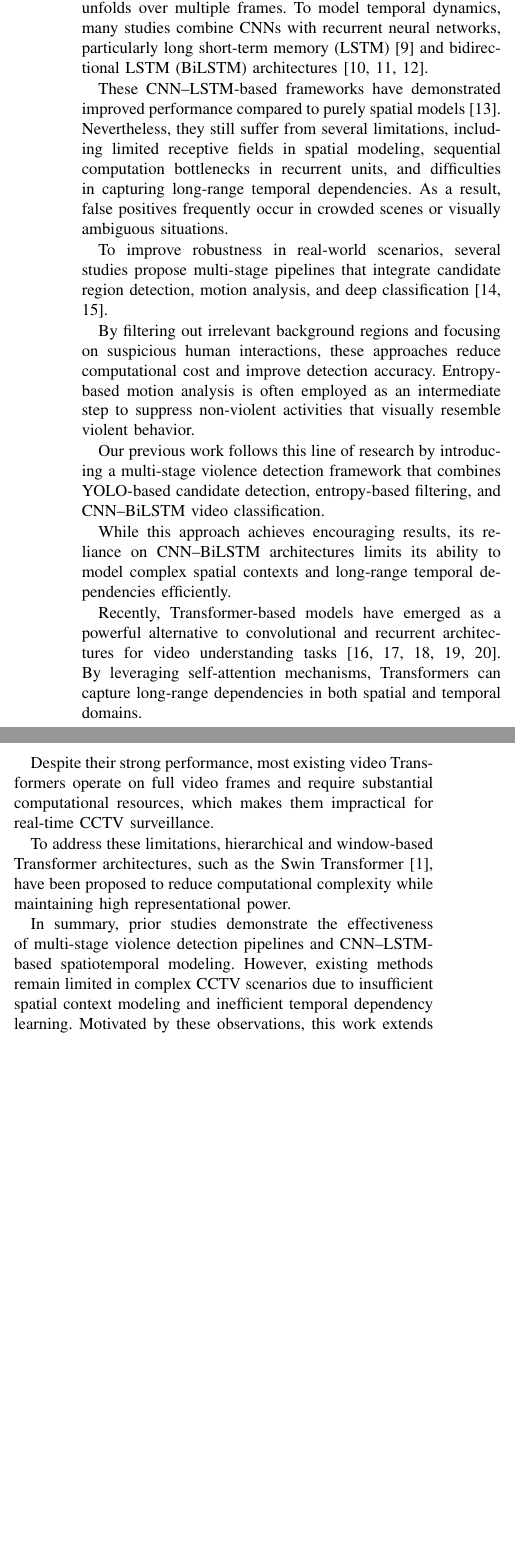
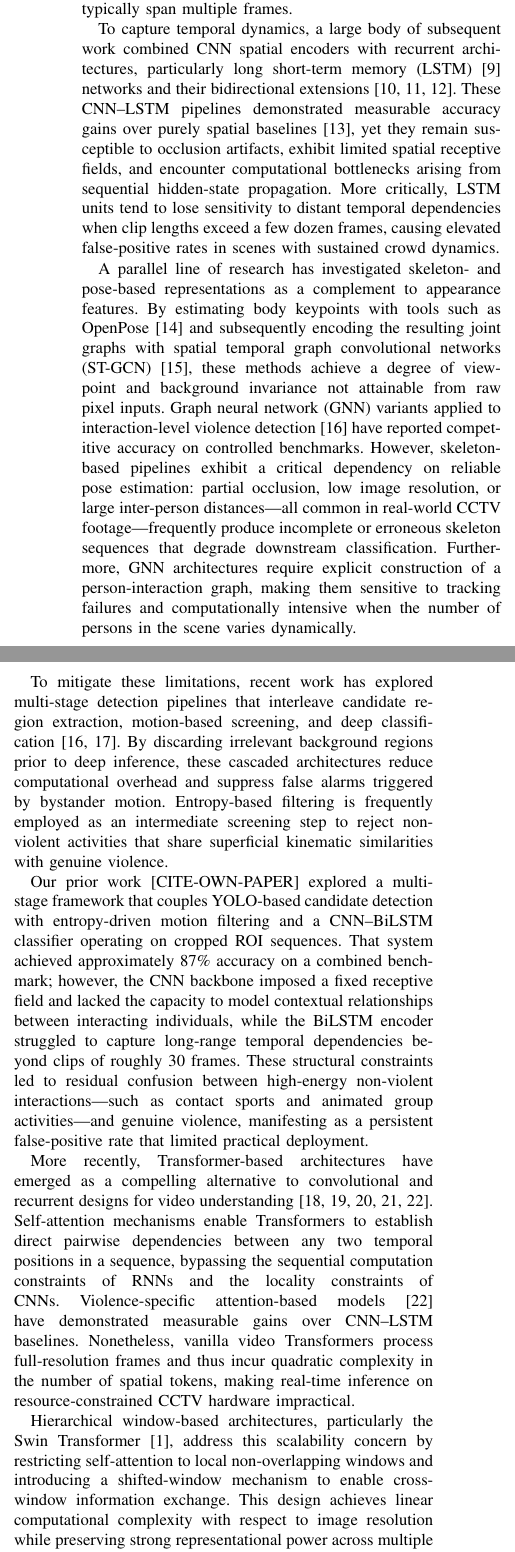
Before and after one commit to ducpt1409/IEEE-Violence-Detection-Paper, a LaTeX paper (conference_101719.tex, which reads ViolanceDetect.bib): two parts of the columns of page 2 of 13, joined at a grey line, cut so that both start at the same text, the shorter picture padded with empty space. Compiled offline with pdfLaTeX; a missing font is replaced by an installed copy or a similar font; a LaTeX package or settings file that is missing is left out.

Commit message:
[ADD] thêm update related word, thêm bàn luận về những phương pháp và thêm một số cite cụ thể vào

```diff
--- a/ViolanceDetect.bib
+++ b/ViolanceDetect.bib
@@ -480,0 +497 @@
+  number    = {1},
--- a/conference_101719.tex
+++ b/conference_101719.tex
@@ -93,2 +91,4 @@ characterizing violent behaviors~\cite{gracia_fast_2015, ramzan_review_2019, ber
 
+With the rise of deep learning, convolutional neural networks (CNNs) became the dominant feature extractor for appearance-based violence recognition owing to their superior capacity for discriminative spatial representation~\cite{ding_violence_2014, he_deep_2015, simonyan_two-stream_2014, 7410867}. In particular, two-stream architectures~\cite{simonyan_two-stream_2014} demonstrated that fusing appearance and dense optical flow streams substantially improves classification accuracy relative to spatial-only models. Nevertheless, CNNs process frames independently and thus fail to model the sequential nature of violent events, which typically span multiple frames.
 
+To capture temporal dynamics, a large body of subsequent work combined CNN spatial encoders with recurrent architectures, particularly long short-term memory (LSTM)~\cite{hochreiter1997lstm} networks and their bidirectional extensions~\cite{patel_realtime_2021, traore_violence_2024, sudhakaran_learning_2017}. These CNN--LSTM pipelines demonstrated measurable accuracy gains over purely spatial baselines~\cite{pathak_streamlining_2024}, yet they remain susceptible to occlusion artifacts, exhibit limited spatial receptive fields, and encounter computational bottlenecks arising from sequential hidden-state propagation. More critically, LSTM units tend to lose sensitivity to distant temporal dependencies when clip lengths exceed a few dozen frames, causing elevated false-positive rates in scenes with sustained crowd dynamics.
@@ -99,40 +95,16 @@ Although they are computationally efficient, their performance is highly sensiti
 
-With the rapid development of deep learning, convolutional neural networks (CNNs) have been widely adopted for violence detection due to their strong ability to learn discriminative spatial features~\cite{ding_violence_2014, he_deep_2015, simonyan_two-stream_2014, 7410867}.
+A parallel line of research has investigated skeleton- and pose-based representations as a complement to appearance features. By estimating body keypoints with tools such as OpenPose~\cite{cao_openpose_2019} and subsequently encoding the resulting joint graphs with spatial temporal graph convolutional networks (ST-GCN)~\cite{yan_stgcn_2018}, these methods achieve a degree of viewpoint and background invariance not attainable from raw pixel inputs. Graph neural network (GNN) variants applied to interaction-level violence detection~\cite{yun_missiongnn_2024} have reported competitive accuracy on controlled benchmarks. However, skeleton-based pipelines exhibit a critical dependency on reliable pose estimation: partial occlusion, low image resolution, or large inter-person distances---all common in real-world CCTV footage---frequently produce incomplete or erroneous skeleton sequences that degrade downstream classification. Furthermore, GNN architectures require explicit construction of a person-interaction graph, making them sensitive to tracking failures and computationally intensive when the number of persons in the scene varies dynamically.
 
-However, violence is inherently a temporal process that unfolds over multiple frames.
-To model temporal dynamics, many studies combine CNNs with recurrent neural networks, particularly long short-term memory (LSTM)~\cite{hochreiter1997lstm} and bidirectional LSTM (BiLSTM) architectures~\cite{patel_realtime_2021, traore_violence_2024, sudhakaran_learning_2017}.
+To mitigate these limitations, recent work has explored multi-stage detection pipelines that interleave candidate region extraction, motion-based screening, and deep classification~\cite{yun_missiongnn_2024, nguyen_multistage_2021}. By discarding irrelevant background regions prior to deep inference, these cascaded architectures reduce computational overhead and suppress false alarms triggered by bystander motion. Entropy-based filtering is frequently employed as an intermediate screening step to reject non-violent activities that share superficial kinematic similarities with genuine violence.
 
+Our prior work [CITE-OWN-PAPER] explored a multi-stage framework that couples YOLO-based candidate detection with entropy-driven motion filtering and a CNN--BiLSTM classifier operating on cropped ROI sequences. That system achieved approximately 87\% accuracy on a combined benchmark; however, the CNN backbone imposed a fixed receptive field and lacked the capacity to model contextual relationships between interacting individuals, while the BiLSTM encoder struggled to capture long-range temporal dependencies beyond clips of roughly 30 frames. These structural constraints led to residual confusion between high-energy non-violent interactions---such as contact sports and animated group activities---and genuine violence, manifesting as a persistent false-positive rate that limited practical deployment.
 
-These CNN--LSTM-based frameworks have demonstrated improved performance compared to purely spatial models~\cite{pathak_streamlining_2024}.
-Nevertheless, they still suffer from several limitations, including limited receptive fields in spatial modeling, sequential computation bottlenecks in recurrent units, and difficulties in capturing long-range temporal dependencies.
-As a result, false positives frequently occur in crowded scenes or visually ambiguous situations.
+More recently, Transformer-based architectures have emerged as a compelling alternative to convolutional and recurrent designs for video understanding~\cite{vaswani_attention_2023, dosovitskiy_image_2021, bertasius_is_2021, arnab_vivit_2021, pan_violence_2022}. Self-attention mechanisms enable Transformers to establish direct pairwise dependencies between any two temporal positions in a sequence, bypassing the sequential computation constraints of RNNs and the locality constraints of CNNs. Violence-specific attention-based models~\cite{pan_violence_2022} have demonstrated measurable gains over CNN--LSTM baselines. Nonetheless, vanilla video Transformers process full-resolution frames and thus incur quadratic complexity in the number of spatial tokens, making real-time inference on resource-constrained CCTV hardware impractical.
 
+Hierarchical window-based architectures, particularly the Swin Transformer~\cite{9710580}, address this scalability concern by restricting self-attention to local non-overlapping windows and introducing a shifted-window mechanism to enable cross-window information exchange. This design achieves linear computational complexity with respect to image resolution while preserving strong representational power across multiple spatial scales. In the violence detection context, applying such a backbone exclusively to cropped interaction regions---rather than full frames---further amplifies its computational advantages and suppresses feature-level noise from irrelevant background regions.
 
-To improve robustness in real-world scenarios, several studies propose multi-stage pipelines that integrate candidate region detection, motion analysis, and deep classification~\cite{yun_missiongnn_2024, nguyen_multistage_2021}.
+Building on these observations, the present work advances the multi-stage paradigm by replacing the CNN--BiLSTM recognition core with a Transformer-based spatiotemporal encoder. Specifically, an ROI-based Swin Transformer provides hierarchical spatial encoding of candidate interaction regions, while a lightweight Temporal Transformer models clip-level behavioral evolution across frames. This design directly addresses the spatial context limitation and the long-range temporal dependency bottleneck identified in both skeleton-graph approaches and prior CNN--LSTM frameworks.
 
-
-By filtering out irrelevant background regions and focusing on suspicious human interactions, these approaches reduce computational cost and improve detection accuracy.
-Entropy-based motion analysis is often employed as an intermediate step to suppress non-violent activities that visually resemble violent behavior.
-
-Our previous work % TODO: add \cite{your_previous_paper_key} once BibTeX entry is created
-follows this line of research by introducing a multi-stage violence detection framework that combines YOLO-based candidate detection, entropy-based filtering, and CNN--BiLSTM video classification.
-
-
-While this approach achieves encouraging results, its reliance on CNN--BiLSTM architectures limits its ability to model complex spatial contexts and long-range temporal dependencies efficiently.
-
-Recently, Transformer-based models have emerged as a powerful alternative to convolutional and recurrent architectures for video understanding tasks~\cite{vaswani_attention_2023, dosovitskiy_image_2021, bertasius_is_2021, arnab_vivit_2021, pan_violence_2022}.
-By leveraging self-attention mechanisms, Transformers can capture long-range dependencies in both spatial and temporal domains.
-
-
-Despite their strong performance, most existing video Transformers operate on full video frames and require substantial computational resources, which makes them impractical for real-time CCTV surveillance.
-
-
-To address these limitations, hierarchical and window-based Transformer architectures, such as the Swin Transformer~\cite{9710580}, have been proposed to reduce computational complexity while maintaining high representational power.
-
-
-In summary, prior studies demonstrate the effectiveness of multi-stage violence detection pipelines and CNN--LSTM-based spatiotemporal modeling.
-However, existing methods remain limited in complex CCTV scenarios due to insufficient spatial context modeling and inefficient temporal dependency learning.
-Motivated by these observations, this work extends previous multi-stage frameworks by replacing CNN--BiLSTM architectures with a Transformer-based design that integrates an ROI-based Swin Transformer and a Temporal Transformer for efficient and robust spatiotemporal representation learning.
 
 \section{Proposed Method}
 To address the challenge of real-time violence detection, the primary difficulty lies not only in model accuracy but also in effectively filtering out noise from normal activities, which constitute the majority of surveillance footage. Therefore, rather than feeding raw data directly into resource-intensive deep neural networks, this study constructs a multi-stage screening mechanism whose overall architecture is depicted in Fig.~\ref{fig:full_process}. The proposed framework comprises two principal stages: (i)~a dynamics-based preliminary screening stage that performs adaptive grouping of tracked individuals, extracts micro-physical kinematic features within a sliding temporal window, and applies an SVM pre-classifier to efficiently discard non-violent candidates; and (ii)~a deep recognition stage in which an ROI-based Swin Transformer encodes hierarchical spatial representations from candidate regions, followed by a Temporal Transformer that captures long-range temporal dependencies across frames, ultimately yielding a binary violence prediction through clip-level aggregation and MLP classification.
```
Also changed, not shown: ViolanceDetect.bib (30 more changed lines), conference_101719.tex (8 more changed lines).
